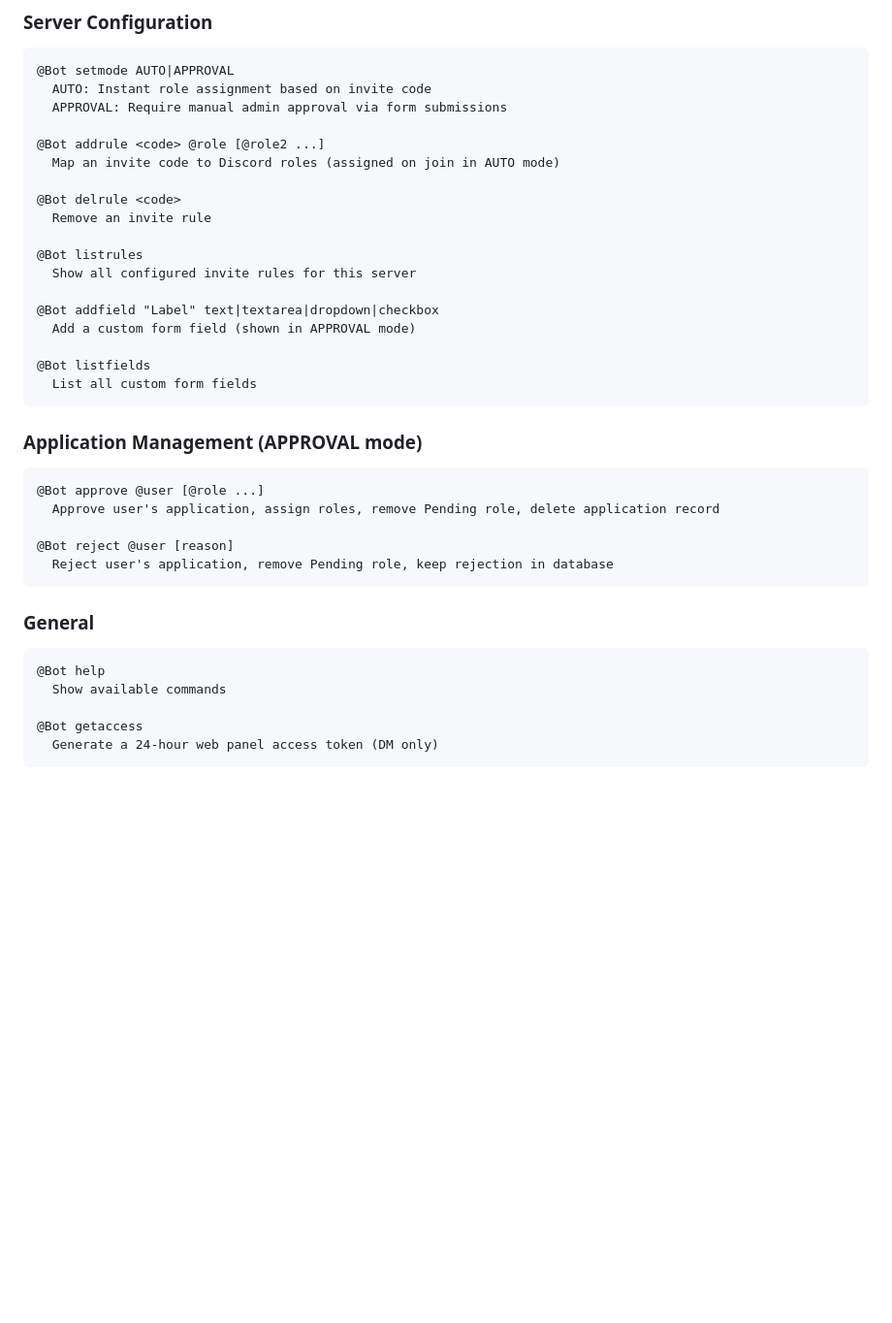
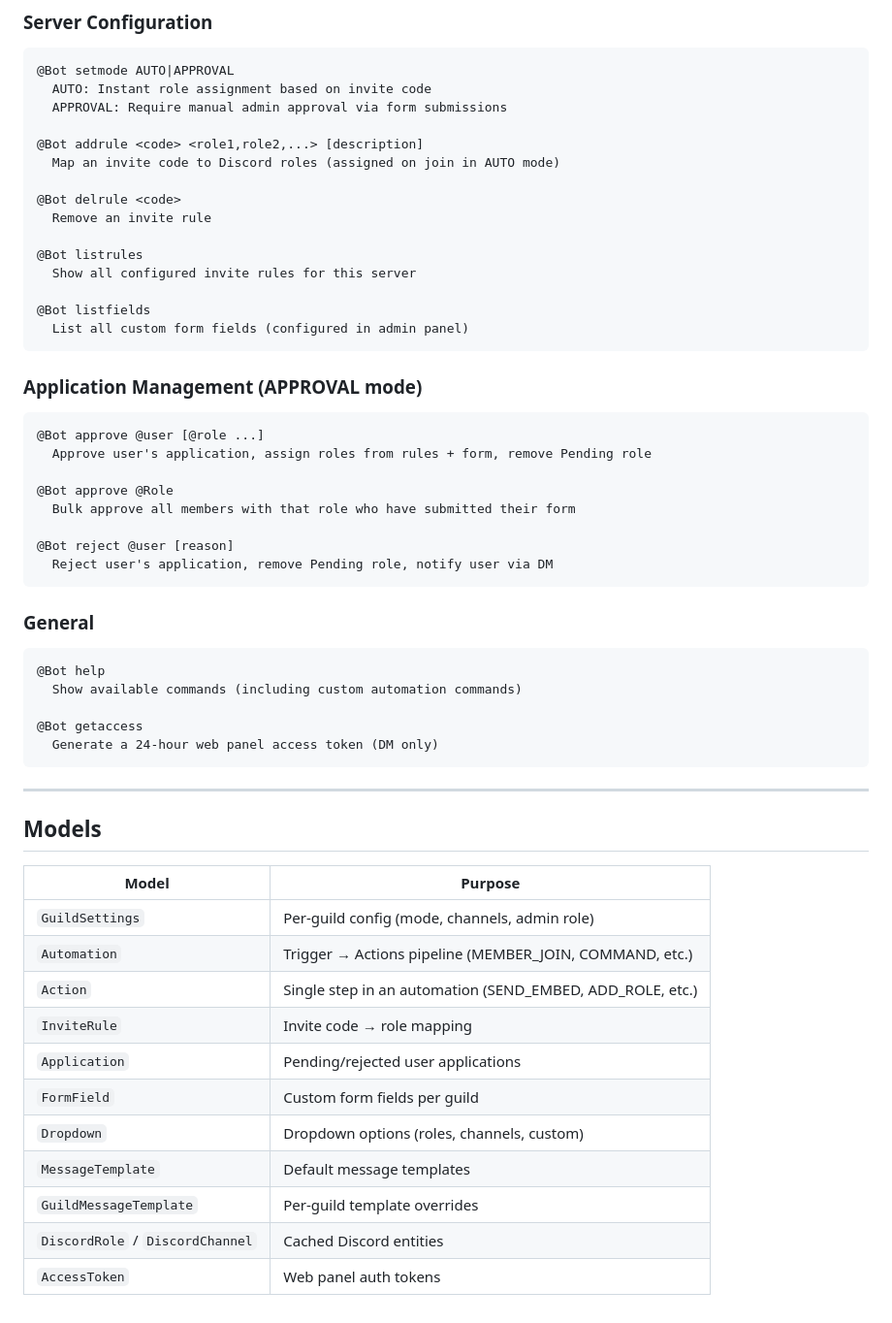
Before and after one commit to Vic-Nas/django-discord-bot, a Markdown page: README.md, the part around one of its changes. Shown at 97% size. GitHub-like rendering; blank space fills up the shorter version.

Commit message:
Update README for new automation architecture

````diff
--- a/README.md
+++ b/README.md
@@ -98,7 +122,7 @@ python bot/main.py
   AUTO: Instant role assignment based on invite code
   APPROVAL: Require manual admin approval via form submissions
 
-@Bot addrule <code> @role [@role2 ...]
+@Bot addrule <code> <role1,role2,...> [description]
   Map an invite code to Discord roles (assigned on join in AUTO mode)
 
 @Bot delrule <code>
@@ -107,27 +131,45 @@ python bot/main.py
 @Bot listrules
   Show all configured invite rules for this server
 
-@Bot addfield "Label" text|textarea|dropdown|checkbox
-  Add a custom form field (shown in APPROVAL mode)
-
 @Bot listfields
-  List all custom form fields
+  List all custom form fields (configured in admin panel)
 ```
 
 ### Application Management (APPROVAL mode)
 ```
 @Bot approve @user [@role ...]
-  Approve user's application, assign roles, remove Pending role, delete application record
+  Approve user's application, assign roles from rules + form, remove Pending role
+
+@Bot approve @Role
+  Bulk approve all members with that role who have submitted their form
 
 @Bot reject @user [reason]
-  Reject user's application, remove Pending role, keep rejection in database
+  Reject user's application, remove Pending role, notify user via DM
 ```
 
 ### General
 ```
 @Bot help
-  Show available commands
+  Show available commands (including custom automation commands)
 
 @Bot getaccess
   Generate a 24-hour web panel access token (DM only)
 ```
+
+---
+
+## Models
+
+| Model | Purpose |
+|---|---|
+| `GuildSettings` | Per-guild config (mode, channels, admin role) |
+| `Automation` | Trigger → Actions pipeline (MEMBER_JOIN, COMMAND, etc.) |
+| `Action` | Single step in an automation (SEND_EMBED, ADD_ROLE, etc.) |
+| `InviteRule` | Invite code → role mapping |
+| `Application` | Pending/rejected user applications |
+| `FormField` | Custom form fields per guild |
+| `Dropdown` | Dropdown options (roles, channels, custom) |
+| `MessageTemplate` | Default message templates |
+| `GuildMessageTemplate` | Per-guild template overrides |
+| `DiscordRole` / `DiscordChannel` | Cached Discord entities |
+| `AccessToken` | Web panel auth tokens |
````
Also changed, not shown: other parts of README.md (+34 -10 lines).
